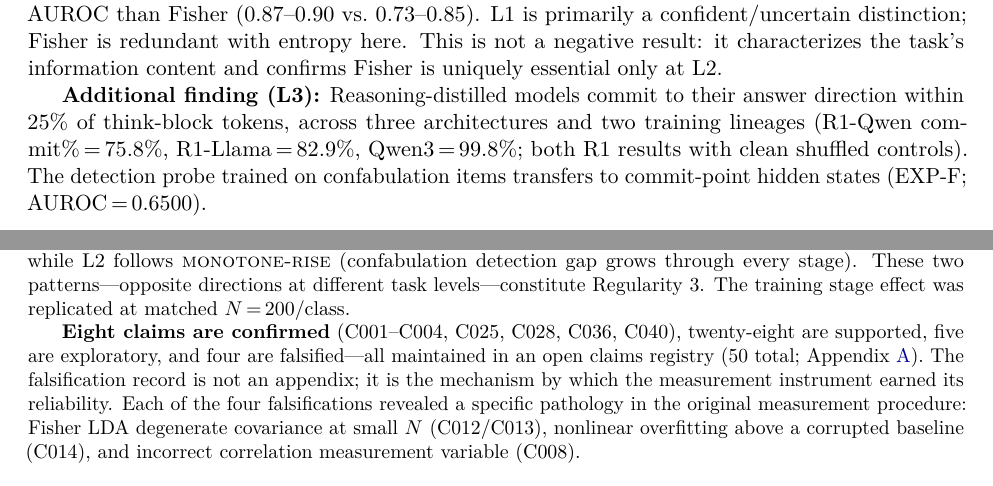
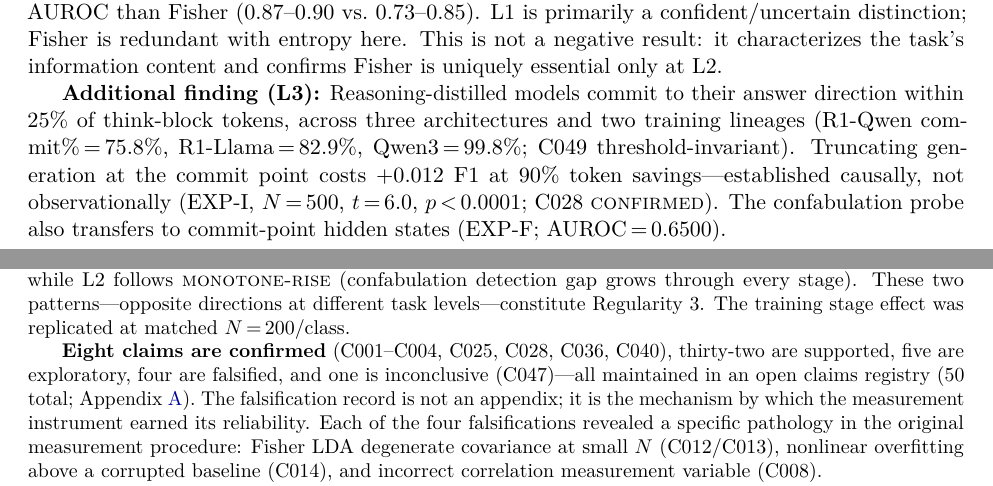
Before and after one commit to Lakshmi-Chakradhar-Vijayarao/detection-without-control, a LaTeX paper (paper/main.tex): two parts of pages 4 and 25 of 35, joined at a grey line, cut so that both start at the same text. Compiled offline with pdfLaTeX.

Commit message:
fix: correct claim count arithmetic, Appendix A registry, intro L3 gap
Three count bugs:
- Conclusion: "twenty-eight supported" → "thirty-two supported" + one
  inconclusive (C047); 8+32+5+4+1=50 now balances
- Appendix A caption: (16 claims) → (17 claims); C028 was added to main
  table this session, caption not updated
- Appendix A footnote: "Remaining 36" → "Remaining 33"; C028 was being
  double-counted inside the C026–C035 range; fixed to C026–C027, C029–C035

Intro gap: "What we find. (L3)" paragraph never mentioned C028 CONFIRMED
causal result; added "Truncating at commit point costs +0.012 F1 at 90%
token savings — established causally, not observationally (EXP-I, N=500,
t=6.0, p<0.0001; C028 confirmed)."

Co-Authored-By: Claude Sonnet 4.6 <noreply@anthropic.com>

```diff
--- a/paper/main.tex
+++ b/paper/main.tex
@@ -167,9 +167,11 @@ the task's information content and confirms Fisher is uniquely essential only at
 \textbf{Additional finding (L3):}
 Reasoning-distilled models commit to their answer direction within 25\%
 of think-block tokens, across three architectures and two training lineages
-(R1-Qwen commit\%\,=\,75.8\%, R1-Llama\,=\,82.9\%, Qwen3\,=\,99.8\%; both R1 results
-with clean shuffled controls). The detection probe trained on confabulation items
-transfers to commit-point hidden states (EXP-F; AUROC\,=\,0.6500).
+(R1-Qwen commit\%\,=\,75.8\%, R1-Llama\,=\,82.9\%, Qwen3\,=\,99.8\%; C049 threshold-invariant).
+Truncating generation at the commit point costs $+$0.012~F1 at 90\% token
+savings---established causally, not observationally (EXP-I, $N$\,=\,500, $t$\,=\,6.0,
+$p$\,$<$\,0.0001; C028 \textsc{confirmed}). The confabulation probe also transfers to
+commit-point hidden states (EXP-F; AUROC\,=\,0.6500).
 
 \paragraph{Measurement precedes mechanism.}
 Astronomy measured planetary periods before Newton formulated the inverse-square law.
@@ -1656,9 +1658,9 @@ on divergent task distribution degrades below Base), while L2 follows
 two patterns---opposite directions at different task levels---constitute Regularity~3.
 The training stage effect was replicated at matched $N$\,=\,200/class.
 
-\textbf{Eight claims are confirmed} (C001--C004, C025, C028, C036, C040), twenty-eight are
-supported, five are exploratory, and four are falsified---all maintained in an open
-claims registry (50 total; Appendix~\ref{app:claims}). The falsification record is not
+\textbf{Eight claims are confirmed} (C001--C004, C025, C028, C036, C040), thirty-two are
+supported, five are exploratory, four are falsified, and one is inconclusive
+(C047)---all maintained in an open claims registry (50 total; Appendix~\ref{app:claims}). The falsification record is not
 an appendix; it is the mechanism by which the measurement instrument earned its
 reliability. Each of the four falsifications revealed a specific pathology in the
 original measurement procedure: Fisher LDA degenerate covariance at small~$N$
```
Also changed, not shown: paper/main.pdf, paper/main.tex (6 more changed lines).
